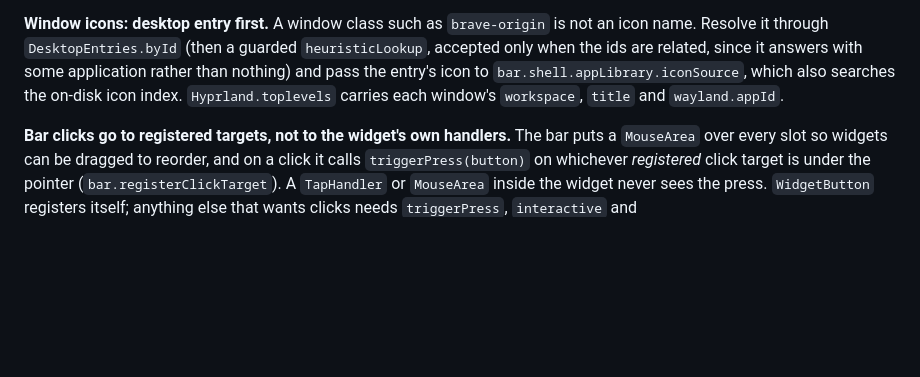
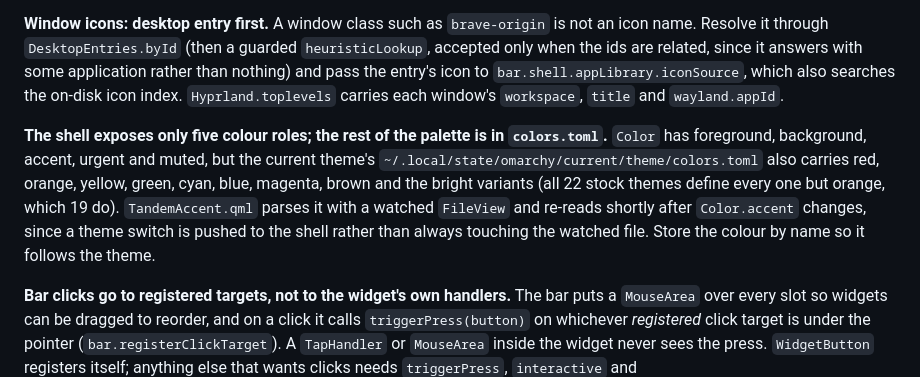
Before and after one commit to thevideinfra/tandem, a Markdown page: NOTES.md, the part around the change. Rendered like a GitHub page; blank space fills up the shorter version.

```diff
--- a/NOTES.md
+++ b/NOTES.md
@@ -145,6 +145,16 @@ with some application rather than nothing) and pass the entry's icon to
 `Hyprland.toplevels` carries each window's `workspace`, `title` and
 `wayland.appId`.
 
+**The shell exposes only five colour roles; the rest of the palette is in
+`colors.toml`.** `Color` has foreground, background, accent, urgent and muted,
+but the current theme's `~/.local/state/omarchy/current/theme/colors.toml`
+also carries red, orange, yellow, green, cyan, blue, magenta, brown and the
+bright variants (all 22 stock themes define every one but orange, which 19
+do). `TandemAccent.qml` parses it with a watched `FileView` and re-reads
+shortly after `Color.accent` changes, since a theme switch is pushed to the
+shell rather than always touching the watched file. Store the colour by name so
+it follows the theme.
+
 **Bar clicks go to registered targets, not to the widget's own handlers.** The
 bar puts a `MouseArea` over every slot so widgets can be dragged to reorder,
 and on a click it calls `triggerPress(button)` on whichever *registered* click
```
Also changed, not shown: README.md (+11 -1 lines), assets/panel-desktops.png, assets/panel-keybinds.png, assets/panel-styling.png, preview.png.
